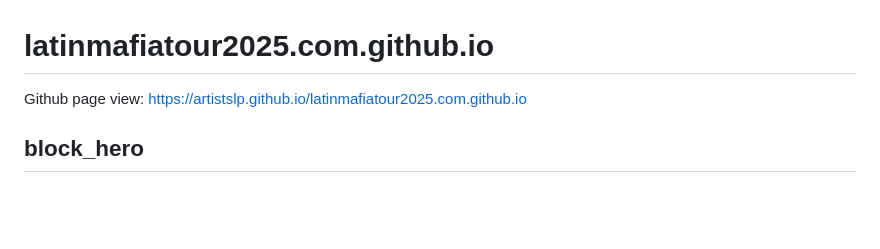
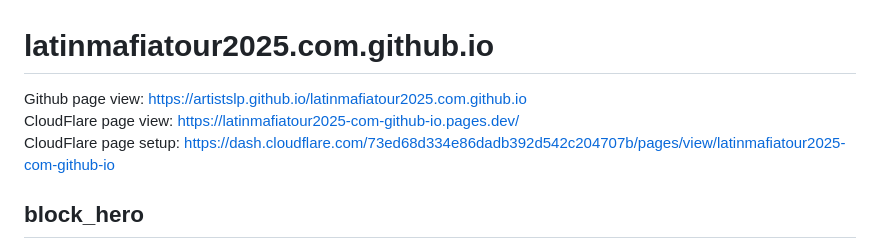
Before and after one commit to ArtistsLP/latinmafiatour2025.com.github.io, a Markdown page: README.md, the part around the change. Rendered like a GitHub page; blank space fills up the shorter version.

Commit message:
Update at 2024-11-14 14:33:03

```diff
--- a/README.md
+++ b/README.md
@@ -1,5 +1,5 @@
 # latinmafiatour2025.com.github.io
-Github page view: https://artistslp.github.io/latinmafiatour2025.com.github.io
+Github page view: https://artistslp.github.io/latinmafiatour2025.com.github.io<br>CloudFlare page view: https://latinmafiatour2025-com-github-io.pages.dev/<br>CloudFlare page setup: https://dash.cloudflare.com/73ed68d334e86dadb392d542c204707b/pages/view/latinmafiatour2025-com-github-io
 ## block_hero
 title: Latin Mafia Tour 2025<br>text1: Te Odio Y Te Extraño Mucho<br>text2: ene 16, 2025 – jun 13, 2025
 ## block_text
```
